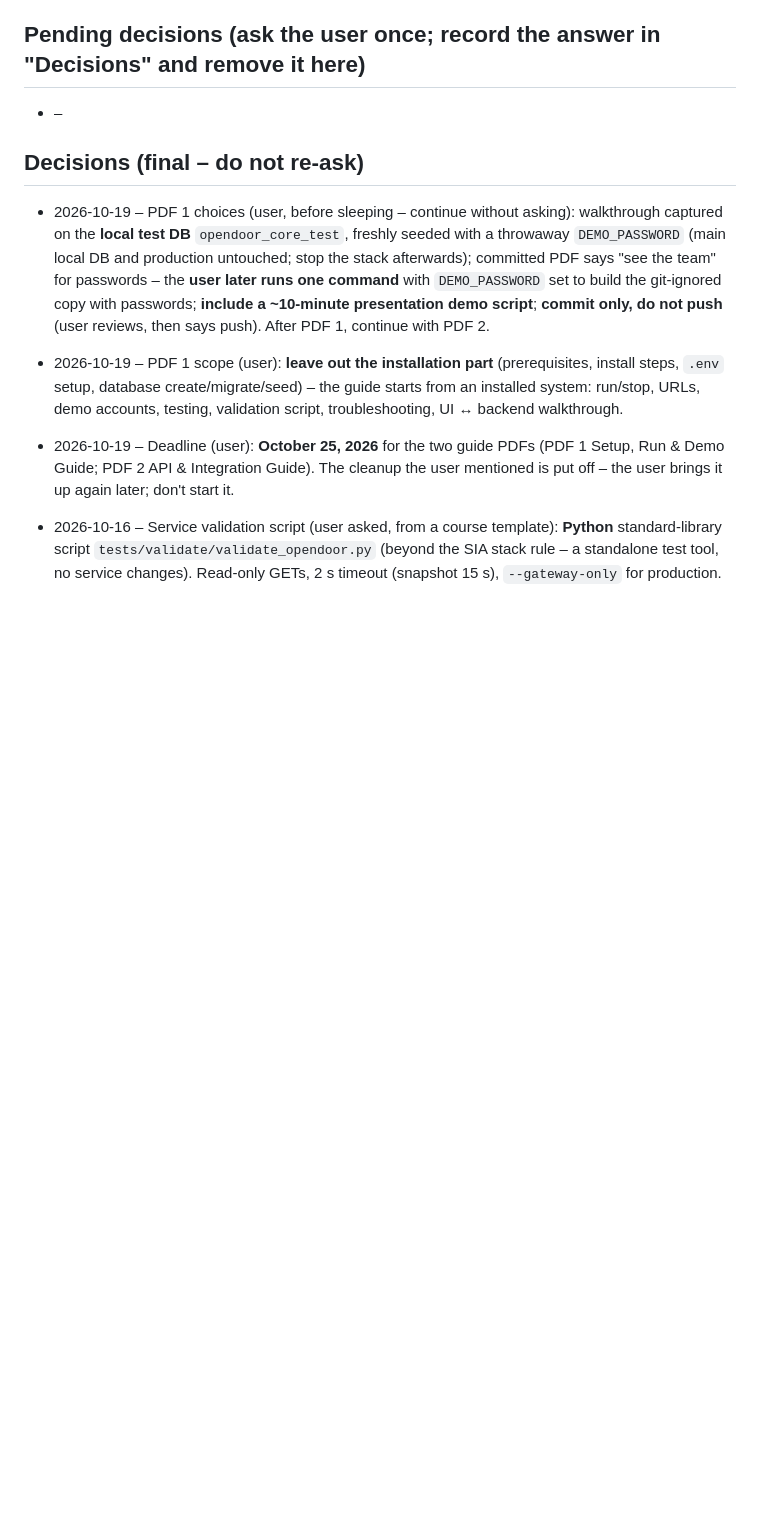
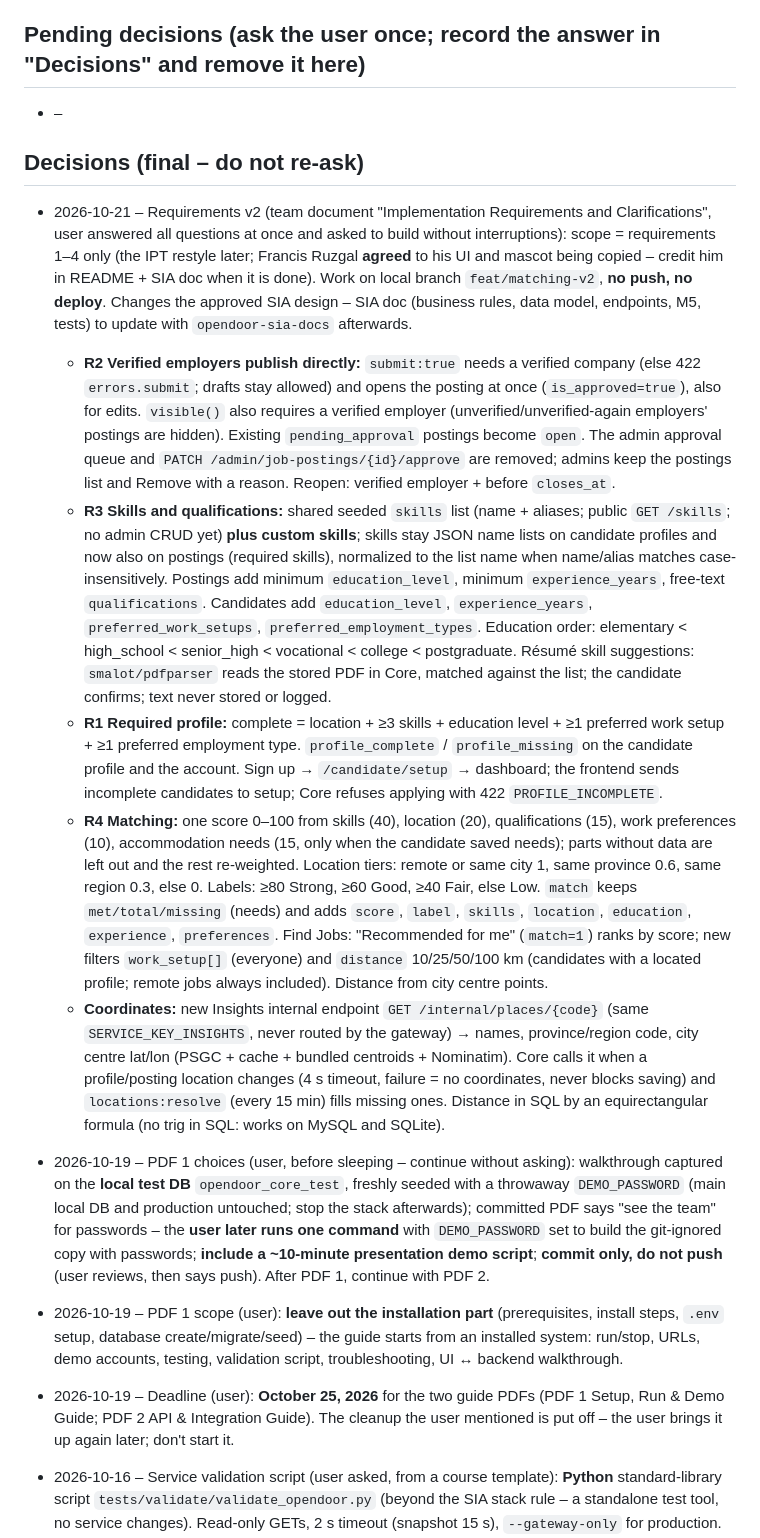
Before and after one commit to fred200606/opendoor, a Markdown page: PROGRESS.md, the part around one of its changes. GitHub-like rendering; blank space fills up the shorter version.

Commit message:
docs(progress): requirements v2 decisions and plan
Co-Authored-By: Claude Opus 5.5 <noreply@anthropic.com>

```diff
--- a/PROGRESS.md
+++ b/PROGRESS.md
@@ -16,6 +16,13 @@
 - –
 
 ## Decisions (final – do not re-ask)
+
+- 2026-10-21 – Requirements v2 (team document "Implementation Requirements and Clarifications", user answered all questions at once and asked to build without interruptions): scope = requirements 1–4 only (the IPT restyle later; Francis Ruzgal **agreed** to his UI and mascot being copied – credit him in README + SIA doc when it is done). Work on local branch `feat/matching-v2`, **no push, no deploy**. Changes the approved SIA design – SIA doc (business rules, data model, endpoints, M5, tests) to update with `opendoor-sia-docs` afterwards.
+  - **R2 Verified employers publish directly:** `submit:true` needs a verified company (else 422 `errors.submit`; drafts stay allowed) and opens the posting at once (`is_approved=true`), also for edits. `visible()` also requires a verified employer (unverified/unverified-again employers' postings are hidden). Existing `pending_approval` postings become `open`. The admin approval queue and `PATCH /admin/job-postings/{id}/approve` are removed; admins keep the postings list and Remove with a reason. Reopen: verified employer + before `closes_at`.
+  - **R3 Skills and qualifications:** shared seeded `skills` list (name + aliases; public `GET /skills`; no admin CRUD yet) **plus custom skills**; skills stay JSON name lists on candidate profiles and now also on postings (required skills), normalized to the list name when name/alias matches case-insensitively. Postings add minimum `education_level`, minimum `experience_years`, free-text `qualifications`. Candidates add `education_level`, `experience_years`, `preferred_work_setups`, `preferred_employment_types`. Education order: elementary < high_school < senior_high < vocational < college < postgraduate. Résumé skill suggestions: `smalot/pdfparser` reads the stored PDF in Core, matched against the list; the candidate confirms; text never stored or logged.
+  - **R1 Required profile:** complete = location + ≥3 skills + education level + ≥1 preferred work setup + ≥1 preferred employment type. `profile_complete` / `profile_missing` on the candidate profile and the account. Sign up → `/candidate/setup` → dashboard; the frontend sends incomplete candidates to setup; Core refuses applying with 422 `PROFILE_INCOMPLETE`.
+  - **R4 Matching:** one score 0–100 from skills (40), location (20), qualifications (15), work preferences (10), accommodation needs (15, only when the candidate saved needs); parts without data are left out and the rest re-weighted. Location tiers: remote or same city 1, same province 0.6, same region 0.3, else 0. Labels: ≥80 Strong, ≥60 Good, ≥40 Fair, else Low. `match` keeps `met/total/missing` (needs) and adds `score`, `label`, `skills`, `location`, `education`, `experience`, `preferences`. Find Jobs: "Recommended for me" (`match=1`) ranks by score; new filters `work_setup[]` (everyone) and `distance` 10/25/50/100 km (candidates with a located profile; remote jobs always included). Distance from city centre points.
+  - **Coordinates:** new Insights internal endpoint `GET /internal/places/{code}` (same `SERVICE_KEY_INSIGHTS`, never routed by the gateway) → names, province/region code, city centre lat/lon (PSGC + cache + bundled centroids + Nominatim). Core calls it when a profile/posting location changes (4 s timeout, failure = no coordinates, never blocks saving) and `locations:resolve` (every 15 min) fills missing ones. Distance in SQL by an equirectangular formula (no trig in SQL: works on MySQL and SQLite).
 
 - 2026-10-19 – PDF 1 choices (user, before sleeping – continue without asking): walkthrough captured on the **local test DB** `opendoor_core_test`, freshly seeded with a throwaway `DEMO_PASSWORD` (main local DB and production untouched; stop the stack afterwards); committed PDF says "see the team" for passwords – the **user later runs one command** with `DEMO_PASSWORD` set to build the git-ignored copy with passwords; **include a ~10-minute presentation demo script**; **commit only, do not push** (user reviews, then says push). After PDF 1, continue with PDF 2.
 - 2026-10-19 – PDF 1 scope (user): **leave out the installation part** (prerequisites, install steps, `.env` setup, database create/migrate/seed) – the guide starts from an installed system: run/stop, URLs, demo accounts, testing, validation script, troubleshooting, UI ↔ backend walkthrough.
```
Also changed, not shown: other parts of PROGRESS.md (+13 -2 lines).
